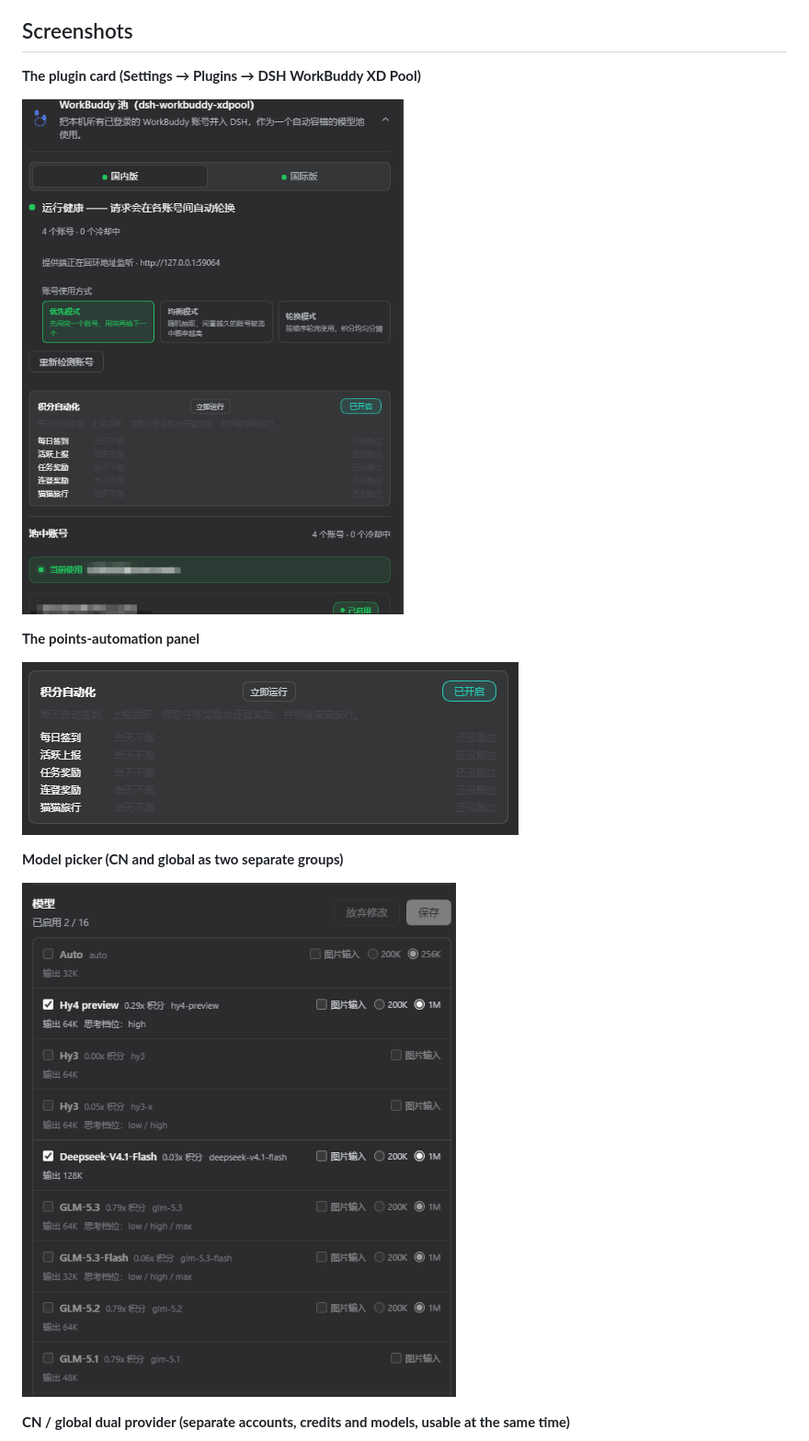
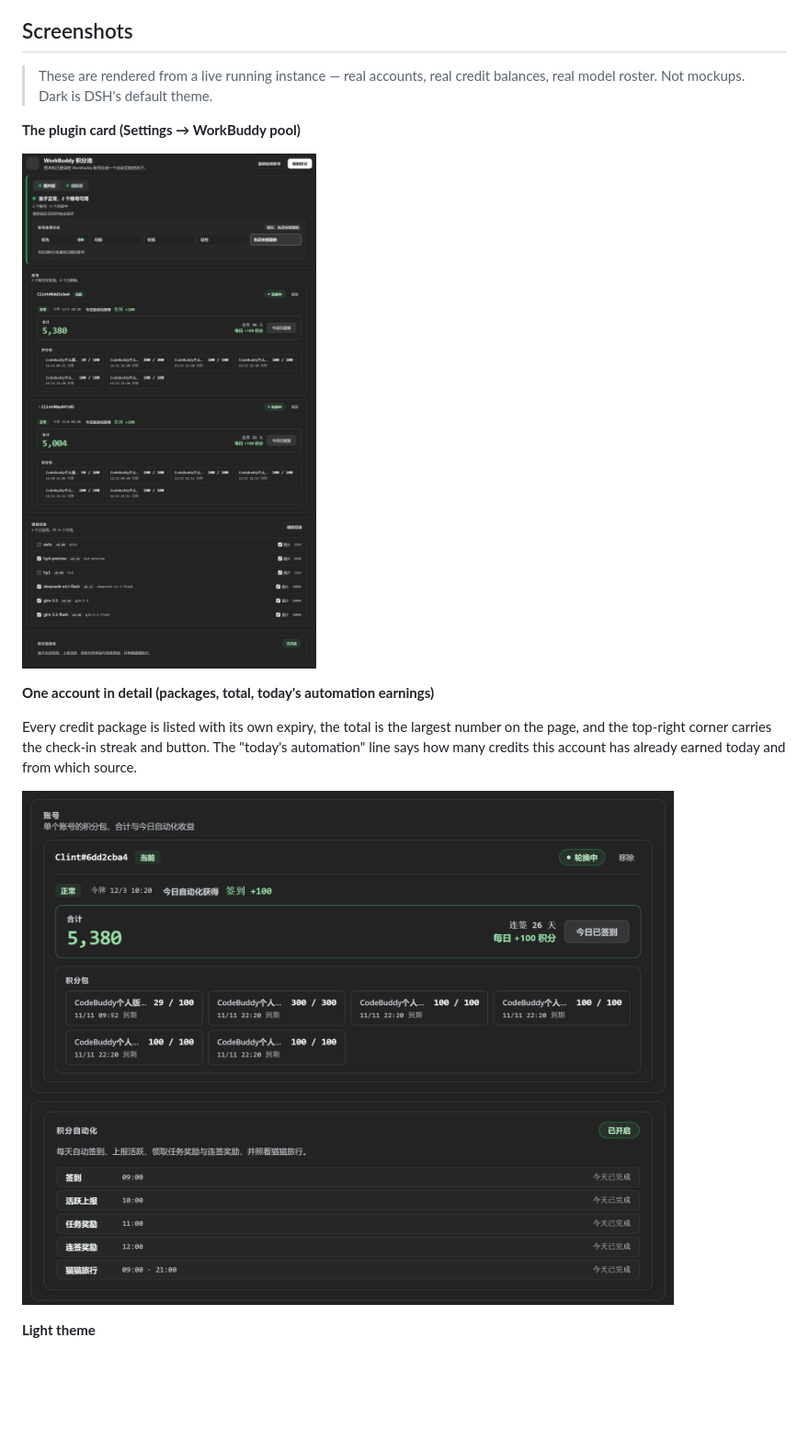
Before and after one commit to Clint-Lee/DSH-Workbuddy-Purge, a Markdown page: README.en.md, the part around one of its changes. Shown at 92% size. GitHub-like rendering; pictures changed too: assets/account-detail.png (added), assets/automation-panel.png (deleted), assets/model-picker.png (deleted); blank space fills up the shorter version.

```diff
--- a/README.en.md
+++ b/README.en.md
@@ -19,17 +19,21 @@ An account gets rate-limited or runs out of credits? The request just moves to t
 
 ## Screenshots
 
-**The plugin card (Settings → Plugins → DSH WorkBuddy XD Pool)**
+> These are rendered from a live running instance — real accounts, real credit
+> balances, real model roster. Not mockups. Dark is DSH's default theme.
 
-![WorkBuddy pool card: CN/global tabs, pool health, account panels with credit packages, per-account check-in, the points-automation panel, and the model directory](assets/settings-card.png)
+**The plugin card (Settings → WorkBuddy pool)**
 
-**The points-automation panel**
+![WorkBuddy pool card: CN/global tabs, pool health with a status spine down the left edge, the account-rotation picker, per-account credit packages and totals, check-in streak, the model directory, and the points automation section](assets/settings-card.png)
 
-![Points automation: the master switch, a Run now button, each job's last run with the tasks it actually collected, and the streak countdown](assets/automation-panel.png)
+**One account in detail (packages, total, today's automation earnings)**
 
-**Model picker (CN and global as two separate groups)**
+Every credit package is listed with its own expiry, the total is the largest
+number on the page, and the top-right corner carries the check-in streak and
+button. The "today's automation" line says how many credits this account has
+already earned today and from which source.
 
-![Model picker: the CN and global groups each list their own models with credit multipliers and promo tags](assets/model-picker.png)
+![One account: identity and status tags on the left, today's automation earnings, a grid of credit packages with the total on the right, and the check-in streak and button](assets/account-detail.png)
 
-**CN / global dual provider (separate accounts, credits and models, usable at the same time)**
+**Light theme**
 
```
Also changed, not shown: other parts of README.en.md (+5 -1 lines), README.md (+17 -11 lines), assets/region-tabs.png (deleted), assets/settings-card-light.png (added), 3 other files.
